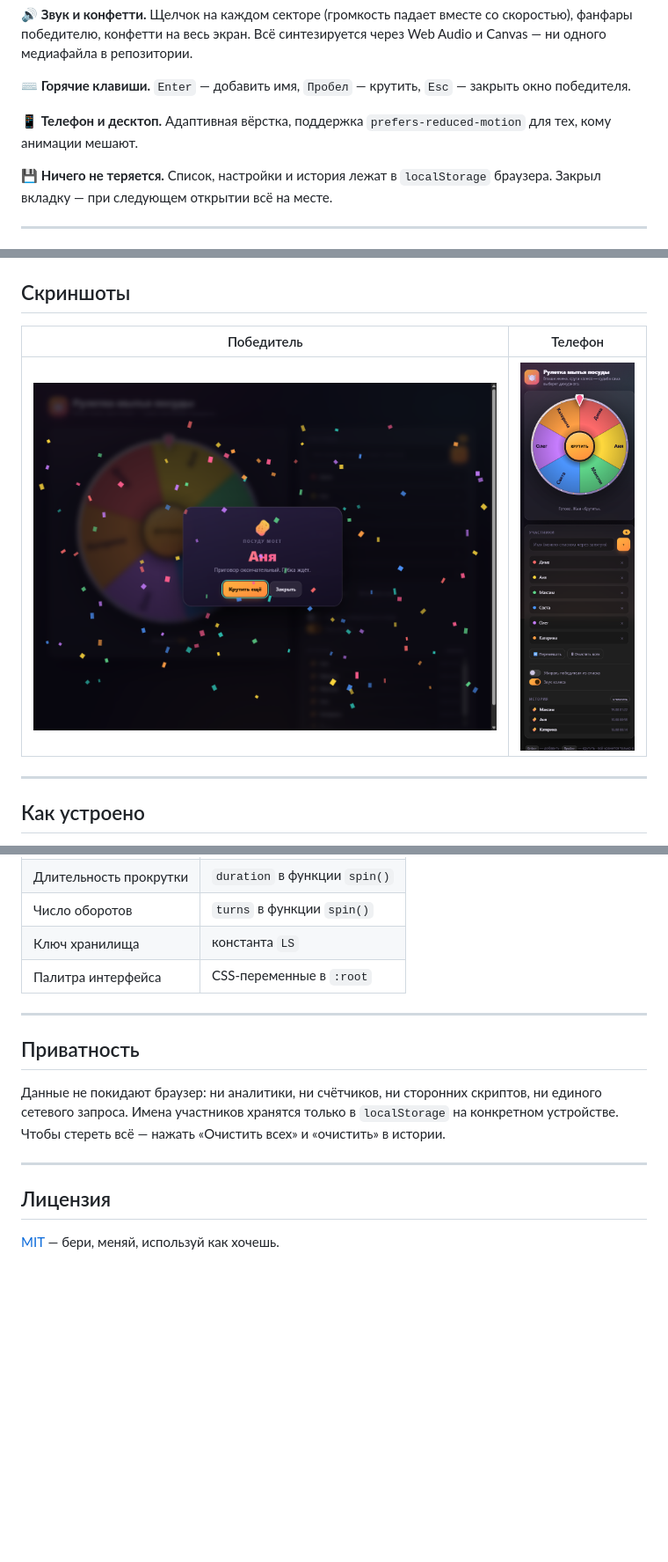
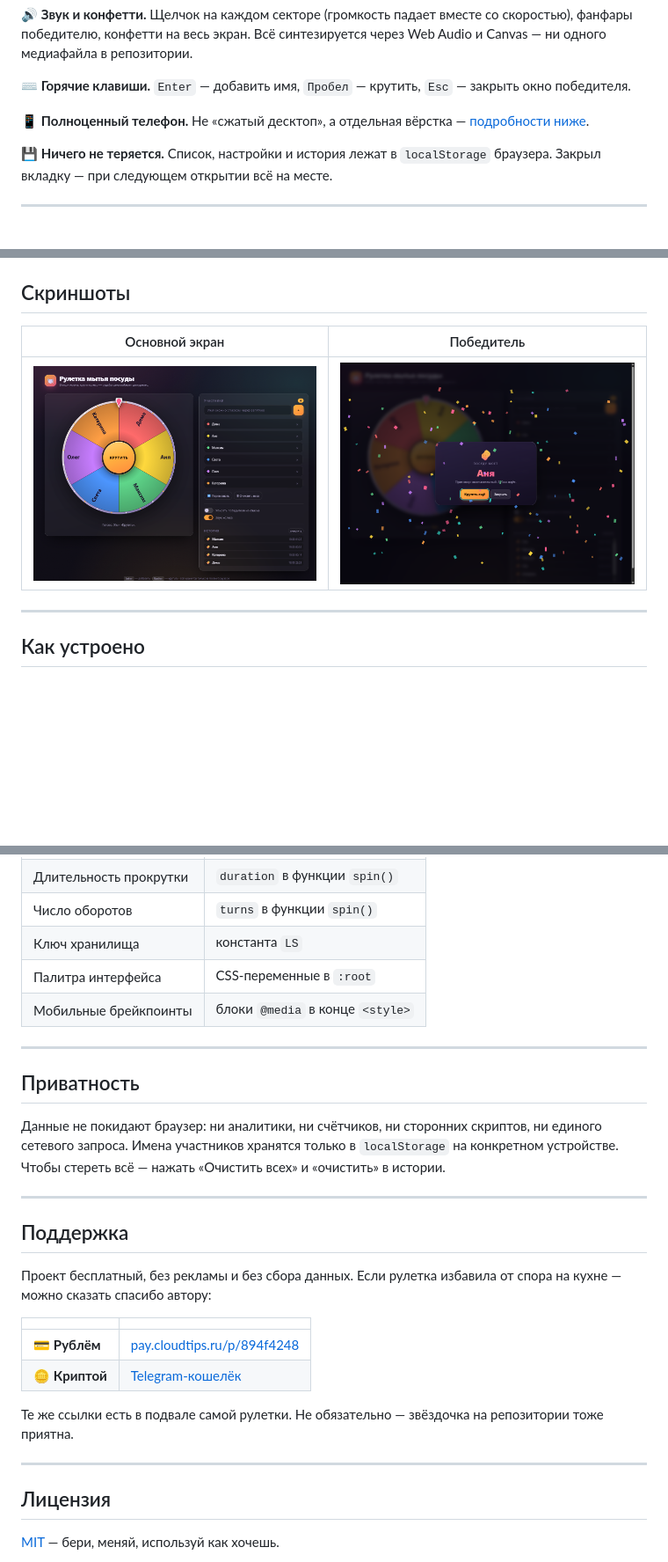
Before and after one commit to Dosash/dish-roulette, a Markdown page: README.md, 3 parts joined by grey strips. Shown at 88% size. GitHub-like rendering; pictures changed too: assets/screenshot-mobile.png; blank space fills up the shorter version.

```diff
--- a/README.md
+++ b/README.md
@@ -44,8 +45,8 @@
 ⌨️ **Горячие клавиши.** `Enter` — добавить имя, `Пробел` — крутить,
 `Esc` — закрыть окно победителя.
 
-📱 **Телефон и десктоп.** Адаптивная вёрстка, поддержка
-`prefers-reduced-motion` для тех, кому анимации мешают.
+📱 **Полноценный телефон.** Не «сжатый десктоп», а отдельная вёрстка —
+[подробности ниже](#мобильная-версия).
 
 💾 **Ничего не теряется.** Список, настройки и история лежат в `localStorage`
 браузера. Закрыл вкладку — при следующем открытии всё на месте.
@@ -69,8 +133,8 @@
 ## Скриншоты
 
-| Победитель | Телефон |
+| Основной экран | Победитель |
 |:---:|:---:|
-| ![Экран победителя](assets/screenshot-winner.png) | ![Мобильная версия](assets/screenshot-mobile.png) |
+| ![Десктоп](assets/screenshot.png) | ![Экран победителя](assets/screenshot-winner.png) |
 
 ---
 
@@ -99,6 +163,7 @@
 | Число оборотов | `turns` в функции `spin()` |
 | Ключ хранилища | константа `LS` |
 | Палитра интерфейса | CSS-переменные в `:root` |
+| Мобильные брейкпоинты | блоки `@media` в конце `<style>` |
 
 ---
 
@@ -111,6 +176,21 @@
 
 ---
 
+## Поддержка
+
+Проект бесплатный, без рекламы и без сбора данных. Если рулетка избавила от
+спора на кухне — можно сказать спасибо автору:
+
+| | |
+|---|---|
+| 💳 **Рублём** | [pay.cloudtips.ru/p/894f4248](https://pay.cloudtips.ru/p/894f4248) |
+| 🪙 **Криптой** | [Telegram-кошелёк](https://t.me/send?start=IVCyYmLsx06p) |
+
+Те же ссылки есть в подвале самой рулетки. Не обязательно — звёздочка на
+репозитории тоже приятна.
+
+---
+
 ## Лицензия
 
 [MIT](LICENSE) — бери, меняй, используй как хочешь.
```
Also changed, not shown: other parts of README.md (+65 -1 lines), assets/screenshot-landscape.png (added), 1 other file.
